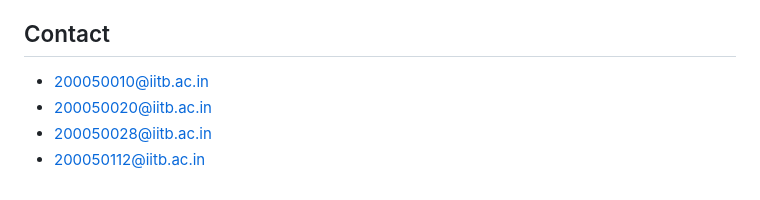
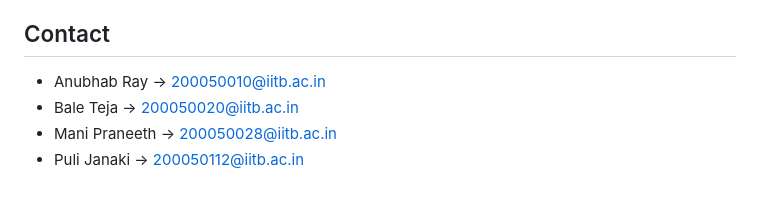
Before and after one commit to AnubhabRay31/Float-Moodle-Lite, a Markdown page: README.md, the part around the change. Rendered like a GitHub page.

```diff
--- a/README.md
+++ b/README.md
@@ -168,7 +168,7 @@ Give credit here.
 
 ## Contact
 
--	200050010@iitb.ac.in
--	200050020@iitb.ac.in
--	200050028@iitb.ac.in
--	200050112@iitb.ac.in
+-	Anubhab Ray    -> 200050010@iitb.ac.in
+-	Bale Teja      -> 200050020@iitb.ac.in
+-	Mani Praneeth  -> 200050028@iitb.ac.in
+-	Puli Janaki    -> 200050112@iitb.ac.in
```
